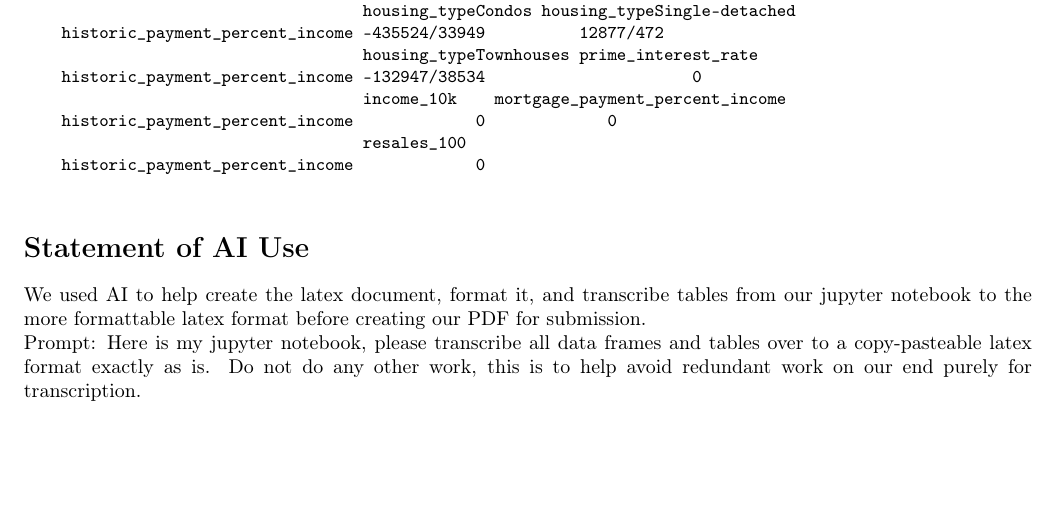
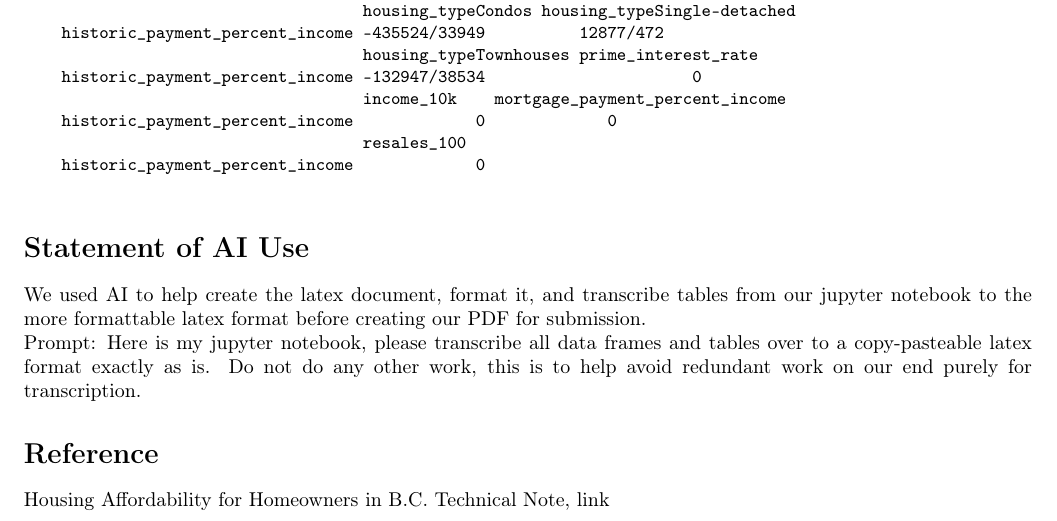
Before and after one commit to Myra05/STAT-306-project, a LaTeX document (Project_Report_Draft_1/stat306_project_report.tex): part of page 8 of 8, cut so that both start at the same text, the shorter picture padded with empty space. Compiled offline with pdfLaTeX.

Commit message:
technical note reference in appendix

```diff
--- a/Project_Report_Draft_1/stat306_project_report.tex
+++ b/Project_Report_Draft_1/stat306_project_report.tex
@@ -291,4 +291,7 @@ We used AI to help create the latex document, format it, and transcribe tables f
 
 Prompt: Here is my jupyter notebook, please transcribe all data frames and tables over to a copy-pasteable latex format exactly as is. Do not do any other work, this is to help avoid redundant work on our end purely for transcription.
 
+\section*{Reference}
+Housing Affordability for Homeowners in B.C. Technical Note,
+\href{https://catalogue.data.gov.bc.ca/dataset/b-c-housing-affordability/resource/f8153a37-f18d-4d4e-bbe6-77f648bc1f31=}{link}
 \end{document}
```
Also changed, not shown: Project_Report_Draft_1/stat306_project_report.pdf, 3 other files.
